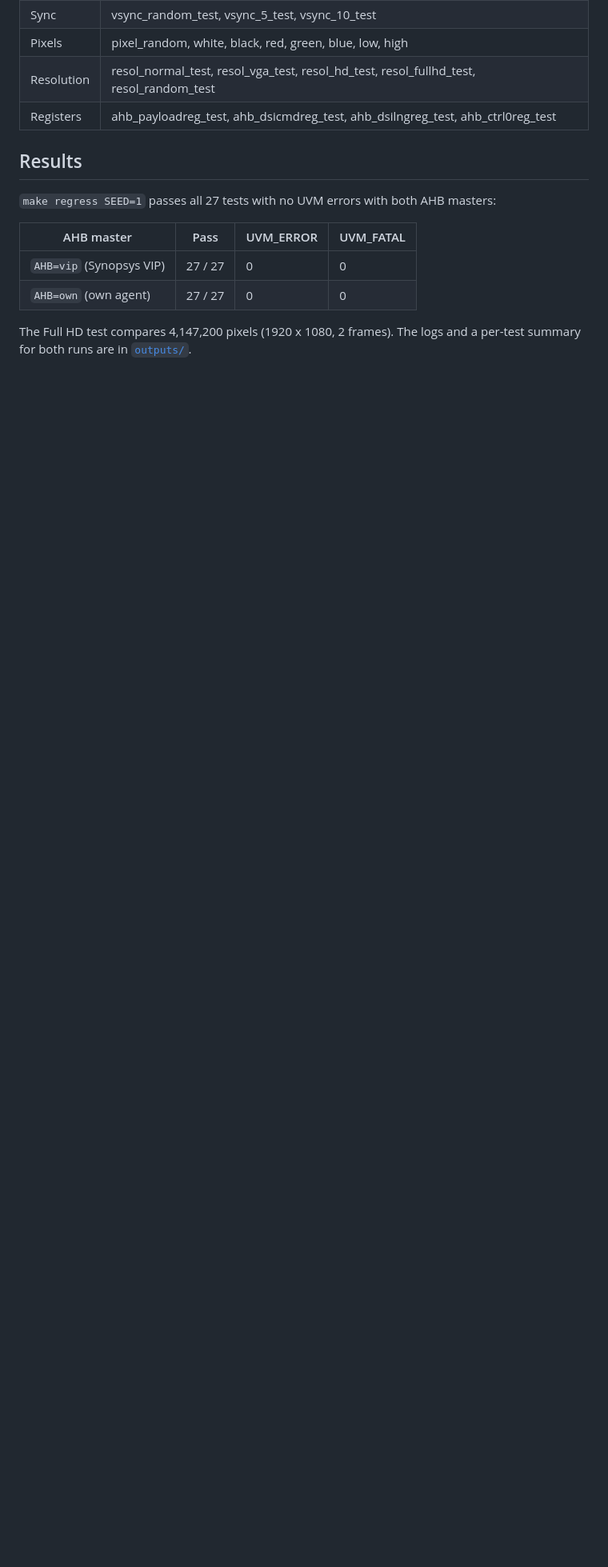
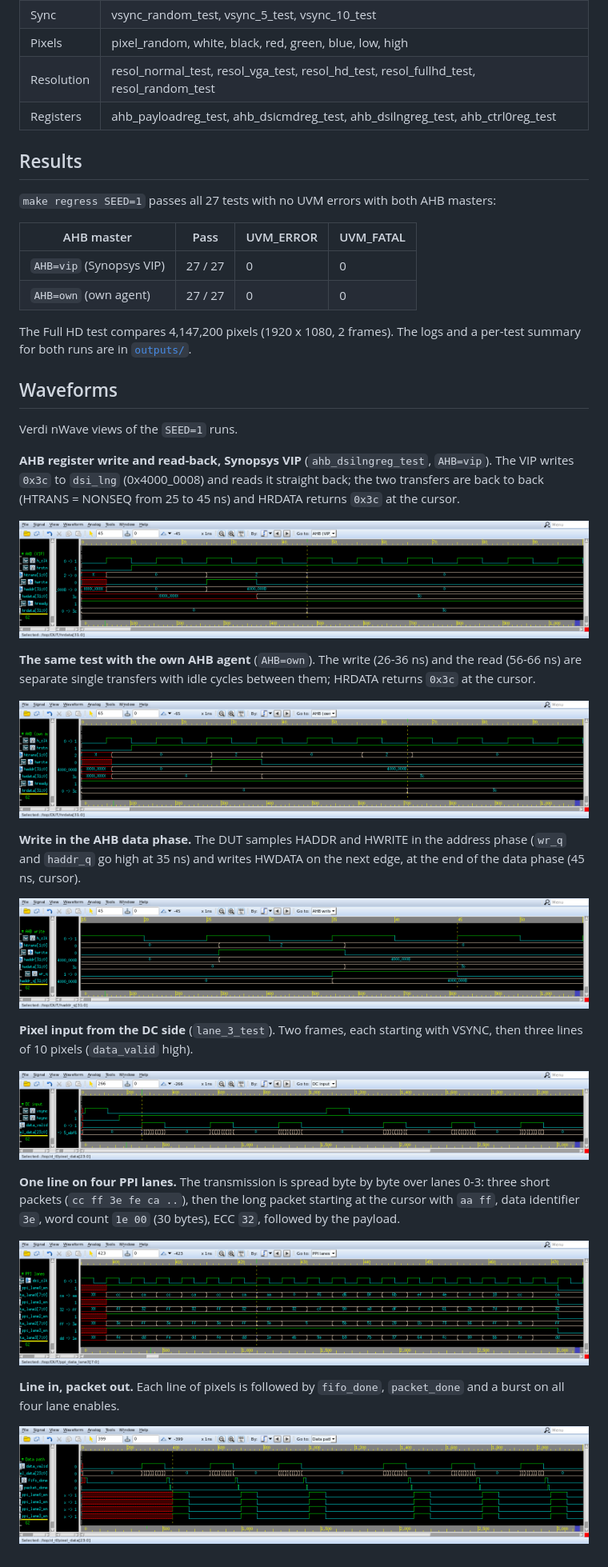
Before and after one commit to preachisophia/MIPI-DSI, a Markdown page: README.md, the part around the change. Shown at 80% size. Rendered like a GitHub page; pictures changed too: screenshots/01_ahb_vip_write_readback.png (added), screenshots/02_ahb_own_write_readback.png (added), screenshots/03_ahb_data_phase_write.png (added); blank space fills up the shorter version.

```diff
--- a/README.md
+++ b/README.md
@@ -159,3 +159,31 @@ The VGA, HD and Full HD tests move millions of pixels, so they run with per-pixe
 | `AHB=own` (own agent) | 27 / 27 | 0 | 0 |
 
 The Full HD test compares 4,147,200 pixels (1920 x 1080, 2 frames). The logs and a per-test summary for both runs are in [`outputs/`](outputs/).
+
+## Waveforms
+
+Verdi nWave views of the `SEED=1` runs.
+
+**AHB register write and read-back, Synopsys VIP** (`ahb_dsilngreg_test`, `AHB=vip`). The VIP writes `0x3c` to `dsi_lng` (0x4000_0008) and reads it straight back; the two transfers are back to back (HTRANS = NONSEQ from 25 to 45 ns) and HRDATA returns `0x3c` at the cursor.
+
+![AHB write and read-back with the VIP](screenshots/01_ahb_vip_write_readback.png)
+
+**The same test with the own AHB agent** (`AHB=own`). The write (26-36 ns) and the read (56-66 ns) are separate single transfers with idle cycles between them; HRDATA returns `0x3c` at the cursor.
+
+![AHB write and read-back with the own agent](screenshots/02_ahb_own_write_readback.png)
+
+**Write in the AHB data phase.** The DUT samples HADDR and HWRITE in the address phase (`wr_q` and `haddr_q` go high at 35 ns) and writes HWDATA on the next edge, at the end of the data phase (45 ns, cursor).
+
+![AHB data-phase write inside the DUT](screenshots/03_ahb_data_phase_write.png)
+
+**Pixel input from the DC side** (`lane_3_test`). Two frames, each starting with VSYNC, then three lines of 10 pixels (`data_valid` high).
+
+![DC pixel input](screenshots/04_dc_pixel_input.png)
+
+**One line on four PPI lanes.** The transmission is spread byte by byte over lanes 0-3: three short packets (`cc ff 3e fe ca ..`), then the long packet starting at the cursor with `aa ff`, data identifier `3e`, word count `1e 00` (30 bytes), ECC `32`, followed by the payload.
+
+![Packet on four PPI lanes](screenshots/05_ppi_4lane_packet.png)
+
+**Line in, packet out.** Each line of pixels is followed by `fifo_done`, `packet_done` and a burst on all four lane enables.
+
+![Line to packet overview](screenshots/06_line_to_packet_overview.png)
```
